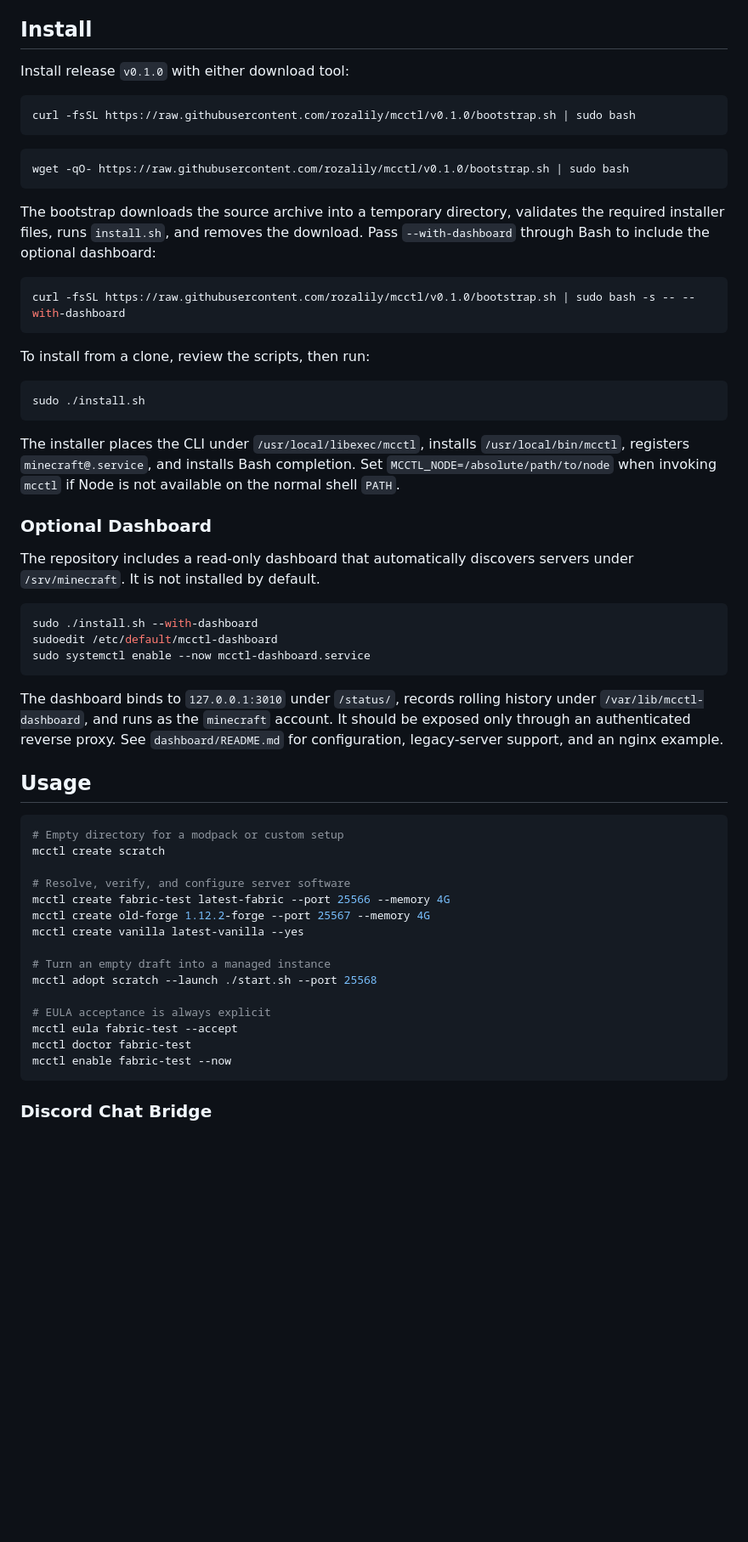
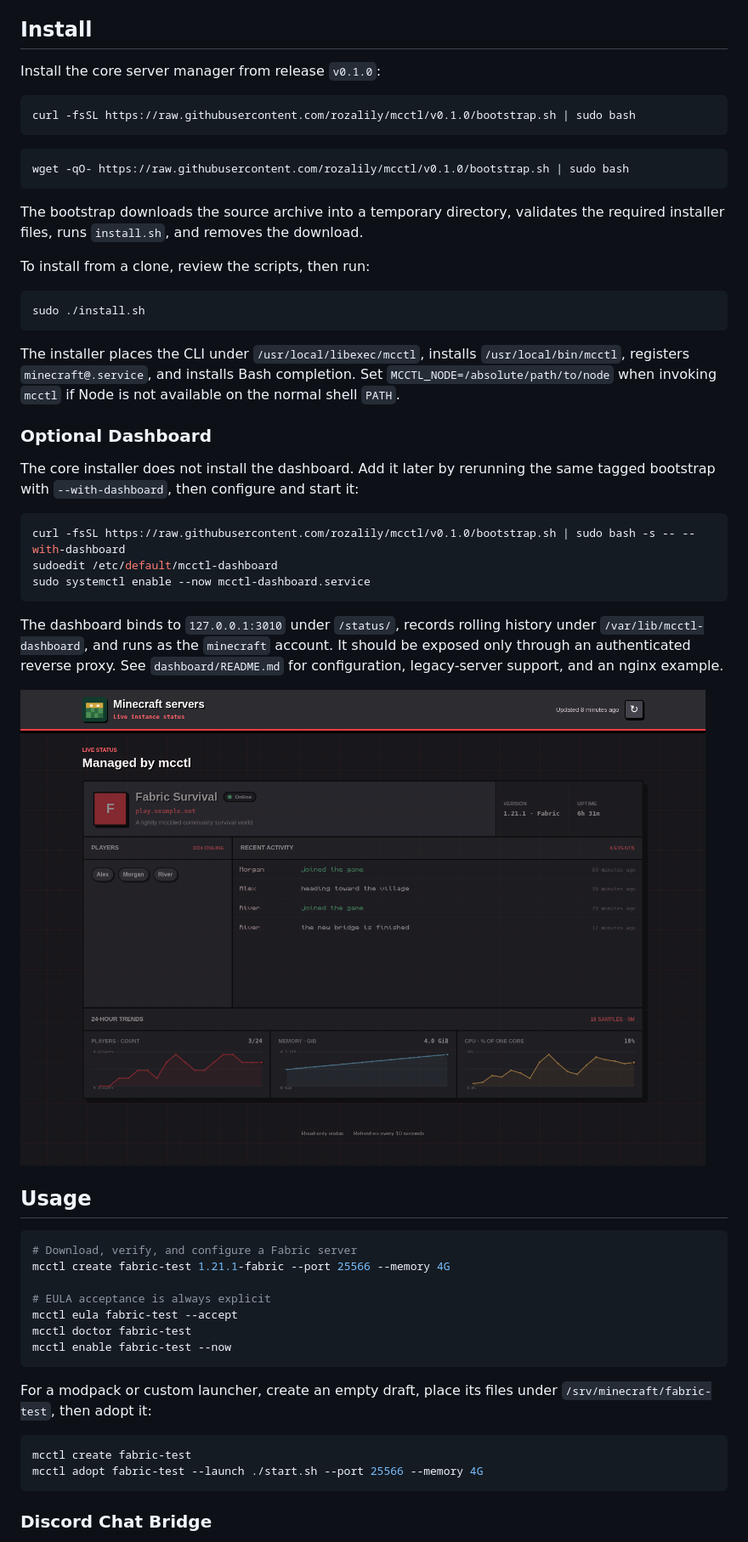
Before and after one commit to rozalily/mcctl, a Markdown page: README.md, the part around one of its changes. Shown at 85% size. Drawn GitHub-style; pictures changed too: docs/images/dashboard.png (added); blank space fills up the shorter version.

````diff
--- a/README.md
+++ b/README.md
@@ -43,7 +39,7 @@ individual instance directories remain owned by `minecraft`.
 
 ## Install
 
-Install release `v0.1.0` with either download tool:
+Install the core server manager from release `v0.1.0`:
 
 ```bash
 curl -fsSL https://raw.githubusercontent.com/rozalily/mcctl/v0.1.0/bootstrap.sh | sudo bash
@@ -54,12 +50,7 @@ wget -qO- https://raw.githubusercontent.com/rozalily/mcctl/v0.1.0/bootstrap.sh |
 ```
 
 The bootstrap downloads the source archive into a temporary directory, validates
-the required installer files, runs `install.sh`, and removes the download. Pass
-`--with-dashboard` through Bash to include the optional dashboard:
-
-```bash
-curl -fsSL https://raw.githubusercontent.com/rozalily/mcctl/v0.1.0/bootstrap.sh | sudo bash -s -- --with-dashboard
-```
+the required installer files, runs `install.sh`, and removes the download.
 
 To install from a clone, review the scripts, then run:
 
@@ -74,11 +65,11 @@ Node is not available on the normal shell `PATH`.
 
 ### Optional Dashboard
 
-The repository includes a read-only dashboard that automatically discovers
-servers under `/srv/minecraft`. It is not installed by default.
+The core installer does not install the dashboard. Add it later by rerunning the
+same tagged bootstrap with `--with-dashboard`, then configure and start it:
 
 ```bash
-sudo ./install.sh --with-dashboard
+curl -fsSL https://raw.githubusercontent.com/rozalily/mcctl/v0.1.0/bootstrap.sh | sudo bash -s -- --with-dashboard
 sudoedit /etc/default/mcctl-dashboard
 sudo systemctl enable --now mcctl-dashboard.service
 ```
@@ -89,19 +80,13 @@ It should be exposed only through an authenticated reverse proxy. See
 `dashboard/README.md` for configuration, legacy-server support, and an nginx
 example.
 
+![Example mcctl dashboard showing server health, players, and recent activity](docs/images/dashboard.png)
+
 ## Usage
 
 ```bash
-# Empty directory for a modpack or custom setup
-mcctl create scratch
-
-# Resolve, verify, and configure server software
-mcctl create fabric-test latest-fabric --port 25566 --memory 4G
-mcctl create old-forge 1.12.2-forge --port 25567 --memory 4G
-mcctl create vanilla latest-vanilla --yes
-
-# Turn an empty draft into a managed instance
-mcctl adopt scratch --launch ./start.sh --port 25568
+# Download, verify, and configure a Fabric server
+mcctl create fabric-test 1.21.1-fabric --port 25566 --memory 4G
 
 # EULA acceptance is always explicit
 mcctl eula fabric-test --accept
@@ -109,6 +94,14 @@ mcctl doctor fabric-test
 mcctl enable fabric-test --now
 ```
 
+For a modpack or custom launcher, create an empty draft, place its files under
+`/srv/minecraft/fabric-test`, then adopt it:
+
+```bash
+mcctl create fabric-test
+mcctl adopt fabric-test --launch ./start.sh --port 25566 --memory 4G
+```
+
 ### Discord Chat Bridge
 
 The optional bridge directly connects an instance to one Discord text channel.
````
Also changed, not shown: other parts of README.md (+46 -38 lines), dashboard/README.md (+2 -2 lines).
